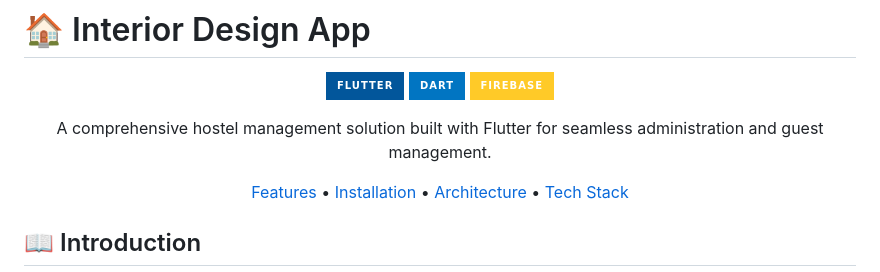
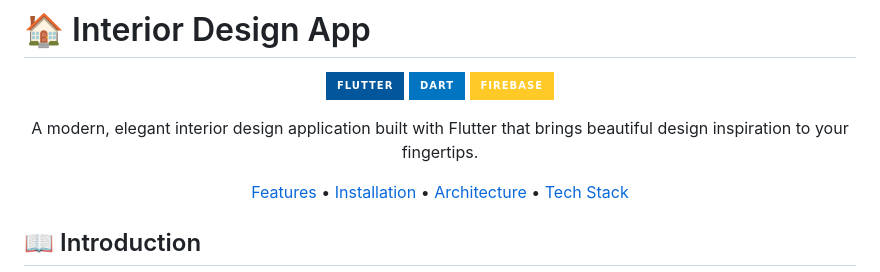
Before and after one commit to zoh01/interior_design, a Markdown page: README.md, the part around the change. Rendered like a GitHub page; badges without logos.

```diff
--- a/README.md
+++ b/README.md
@@ -6,7 +6,7 @@
 ![Dart](https://img.shields.io/badge/Dart-0175C2?style=for-the-badge&logo=dart&logoColor=white)
 ![Firebase](https://img.shields.io/badge/Firebase-FFCA28?style=for-the-badge&logo=firebase&logoColor=black)
 
-A comprehensive hostel management solution built with Flutter for seamless administration and guest management.
+A modern, elegant interior design application built with Flutter that brings beautiful design inspiration to your fingertips.
 
 [Features](#-features) • [Installation](#-installation) • [Architecture](#-my-approach) • [Tech Stack](#-tools-and-libraries-used)
 
```
